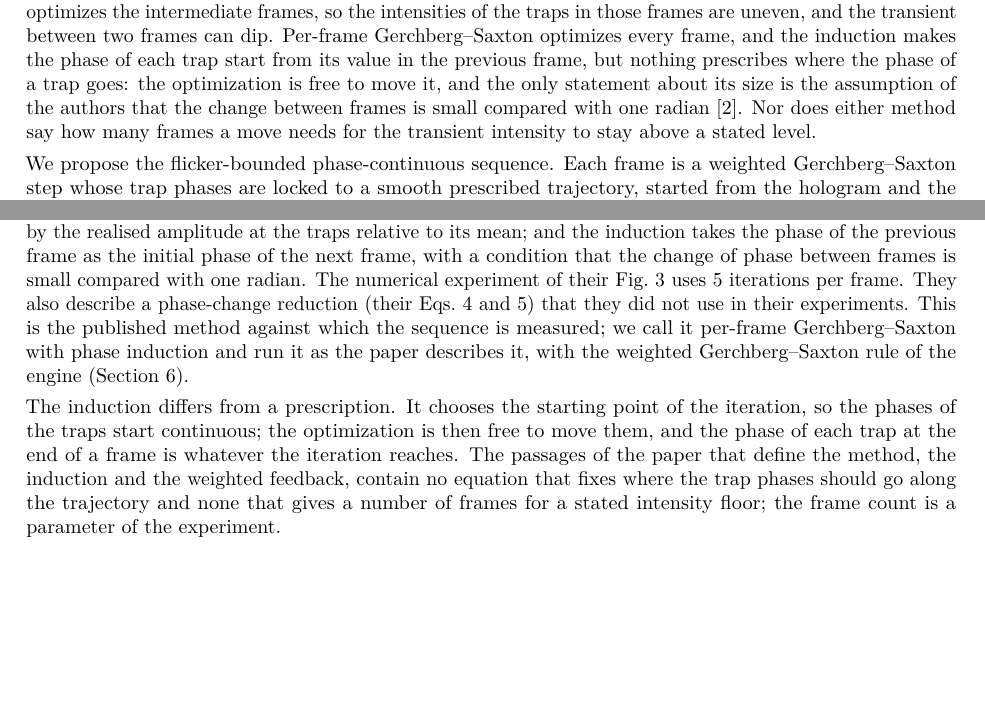
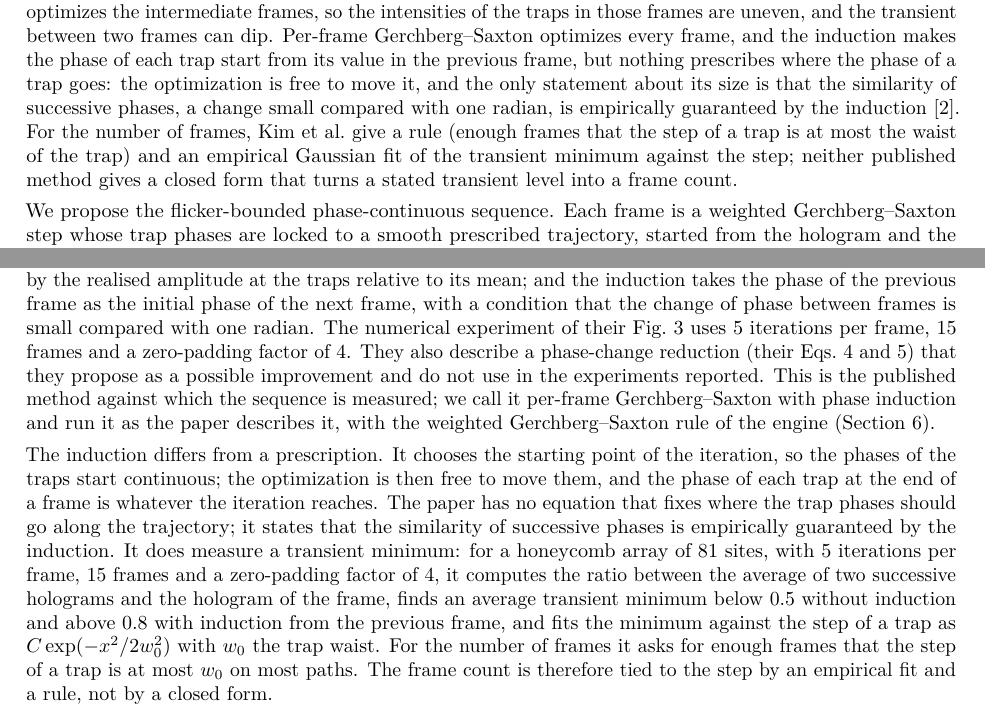
Before and after one commit to fsantibanezleal/CEFOP_DinHot, a LaTeX paper (manuscripts/flicker-bounded-sequences/tex/main.tex, which reads manuscripts/flicker-bounded-sequences/tex/sec-intro.tex, manuscripts/flicker-bounded-sequences/tex/sec-related.tex): two parts of pages 2 and 3 of 25 before the commit and two parts of pages 2 and 3 of 26 after it, joined at a grey line, cut so that both start at the same text, the shorter picture padded with empty space. Compiled offline with pdfLaTeX.

Commit message:
flicker-bounded paper: Kim et al. 2019 characterisation checked against the full text (frame rule and transient minimum of Kim et al., phase-change reduction, Fig. 3 parameters)

```diff
--- a/manuscripts/flicker-bounded-sequences/tex/sec-intro.tex
+++ b/manuscripts/flicker-bounded-sequences/tex/sec-intro.tex
@@ -4,7 +4,7 @@ Neutral-atom quantum processors and simulators start every experimental cycle fr
 
 Two families of machines sort atoms. Acousto-optic deflectors move one row or one column of traps at a time, so that the number of moves grows with the size of the array~\cite{endres,barredo}. A spatial light modulator (SLM) displays a hologram that forms all the traps, and a sequence of holograms moves every trap in parallel; the number of moves does not depend on the number of atoms. The SLM route was demonstrated with traps whose movement was designed analytically as a linear combination of linear phases, which is flicker-free by construction for a single trap per sub-plane of the SLM~\cite{kim2016}. For arbitrary geometries the holograms are computed by iterative algorithms of the Gerchberg--Saxton family. Kim, Kim, Lee and Ahn computed every frame of a rearrangement movie by a weighted Gerchberg--Saxton iteration that starts from the phase of the previous frame, which they call phase induction, and which keeps the phases of the traps continuous from frame to frame~\cite{kimoe}. Knottnerus and co-workers instead compute two endpoint holograms and interpolate the position, the amplitude and the optical phase of every trap linearly between them, which they call linear phase interpolation~\cite{lpi}.
 
-The two published sequences leave a different part of the problem open. Linear phase interpolation never optimizes the intermediate frames, so the intensities of the traps in those frames are uneven, and the transient between two frames can dip. Per-frame Gerchberg--Saxton optimizes every frame, and the induction makes the phase of each trap start from its value in the previous frame, but nothing prescribes where the phase of a trap goes: the optimization is free to move it, and the only statement about its size is the assumption of the authors that the change between frames is small compared with one radian~\cite{kimoe}. Nor does either method say how many frames a move needs for the transient intensity to stay above a stated level.
+The two published sequences leave a different part of the problem open. Linear phase interpolation never optimizes the intermediate frames, so the intensities of the traps in those frames are uneven, and the transient between two frames can dip. Per-frame Gerchberg--Saxton optimizes every frame, and the induction makes the phase of each trap start from its value in the previous frame, but nothing prescribes where the phase of a trap goes: the optimization is free to move it, and the only statement about its size is that the similarity of successive phases, a change small compared with one radian, is empirically guaranteed by the induction~\cite{kimoe}. For the number of frames, Kim et al.\ give a rule (enough frames that the step of a trap is at most the waist of the trap) and an empirical Gaussian fit of the transient minimum against the step; neither published method gives a closed form that turns a stated transient level into a frame count.
 
 We propose the flicker-bounded phase-continuous sequence. Each frame is a weighted Gerchberg--Saxton step whose trap phases are locked to a smooth prescribed trajectory, started from the hologram and the weights of the previous frame, and the number of frames follows from a closed form for the intensity of a trap that is read half way between two frames. It would be wrong to claim that no published work optimizes the intermediate frames of a trap trajectory: Kim et al.~\cite{kimoe} compute every frame. The claim made here is narrower and is tested against that method: the phase trajectory of the traps is prescribed and locked, and the number of frames has a derived bound.
 
--- a/manuscripts/flicker-bounded-sequences/tex/sec-related.tex
+++ b/manuscripts/flicker-bounded-sequences/tex/sec-related.tex
@@ -12,9 +12,9 @@ Kim et al.\ moved single atoms with holographic microtraps controlled by a liqui
 
 \subsection{Per-frame Gerchberg--Saxton with phase induction}
 
-Kim, Kim, Lee and Ahn computed every hologram of a rearrangement movie with a modified Gerchberg--Saxton algorithm that adds zero-padding expansion of the hologram, weighted iteration feedback for reduced crosstalk, and phase induction for successive phase continuity~\cite{kimoe}. With it they formed defect-free two-dimensional atom arrays of various geometries with a loading probability of 0.98 for up to about 30 atoms, and they report a computational scalability up to order $10^3$. In the paper, each frame is generated by a fixed number of iterations toward the trap positions of that frame; the weighted feedback rescales the target by the realised amplitude at the traps relative to its mean; and the induction takes the phase of the previous frame as the initial phase of the next frame, with a condition that the change of phase between frames is small compared with one radian. The numerical experiment of their Fig.~3 uses 5 iterations per frame. They also describe a phase-change reduction (their Eqs.~4 and~5) that they did not use in their experiments. This is the published method against which the sequence is measured; we call it per-frame Gerchberg--Saxton with phase induction and run it as the paper describes it, with the weighted Gerchberg--Saxton rule of the engine (Section~\ref{sec:design}).
+Kim, Kim, Lee and Ahn computed every hologram of a rearrangement movie with a modified Gerchberg--Saxton algorithm that adds zero-padding expansion of the hologram, weighted iteration feedback for reduced crosstalk, and phase induction for successive phase continuity~\cite{kimoe}. With it they formed defect-free two-dimensional atom arrays of various geometries with a loading probability of 0.98 for up to about 30 atoms, and they report a computational scalability up to order $10^3$. In the paper, each frame is generated by a fixed number of iterations toward the trap positions of that frame; the weighted feedback rescales the target by the realised amplitude at the traps relative to its mean; and the induction takes the phase of the previous frame as the initial phase of the next frame, with a condition that the change of phase between frames is small compared with one radian. The numerical experiment of their Fig.~3 uses 5 iterations per frame, 15 frames and a zero-padding factor of 4. They also describe a phase-change reduction (their Eqs.~4 and~5) that they propose as a possible improvement and do not use in the experiments reported. This is the published method against which the sequence is measured; we call it per-frame Gerchberg--Saxton with phase induction and run it as the paper describes it, with the weighted Gerchberg--Saxton rule of the engine (Section~\ref{sec:design}).
 
-The induction differs from a prescription. It chooses the starting point of the iteration, so the phases of the traps start continuous; the optimization is then free to move them, and the phase of each trap at the end of a frame is whatever the iteration reaches. The passages of the paper that define the method, the induction and the weighted feedback, contain no equation that fixes where the trap phases should go along the trajectory and none that gives a number of frames for a stated intensity floor; the frame count is a parameter of the experiment.
+The induction differs from a prescription. It chooses the starting point of the iteration, so the phases of the traps start continuous; the optimization is then free to move them, and the phase of each trap at the end of a frame is whatever the iteration reaches. The paper has no equation that fixes where the trap phases should go along the trajectory; it states that the similarity of successive phases is empirically guaranteed by the induction. It does measure a transient minimum: for a honeycomb array of 81 sites, with 5 iterations per frame, 15 frames and a zero-padding factor of 4, it computes the ratio between the average of two successive holograms and the hologram of the frame, finds an average transient minimum below 0.5 without induction and above 0.8 with induction from the previous frame, and fits the minimum against the step of a trap as $C\exp(-x^2/2w_0^2)$ with $w_0$ the trap waist. For the number of frames it asks for enough frames that the step of a trap is at most $w_0$ on most paths. The frame count is therefore tied to the step by an empirical fit and a rule, not by a closed form.
 
 \subsection{Linear phase interpolation}
 
```
Also changed, not shown: manuscripts/flicker-bounded-sequences/tex/sec-problem.tex (+1 -1 lines), manuscripts/flicker-bounded-sequences/tex/sec-theory.tex (+1 -1 lines), manuscripts/flicker-bounded-sequences/main.pdf, manuscripts/flicker-bounded-sequences/tex/sec-related.tex (4 more changed lines).
